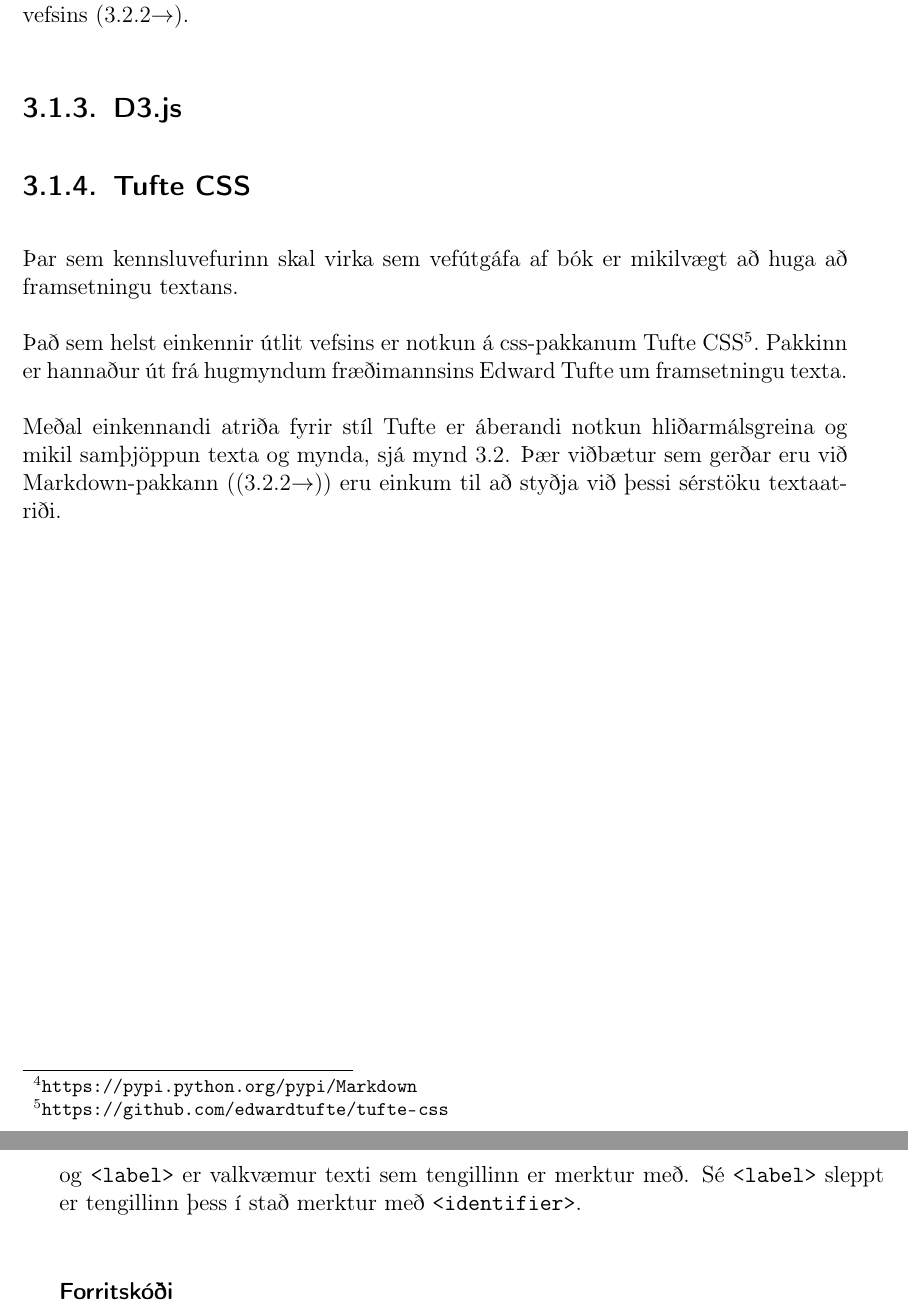
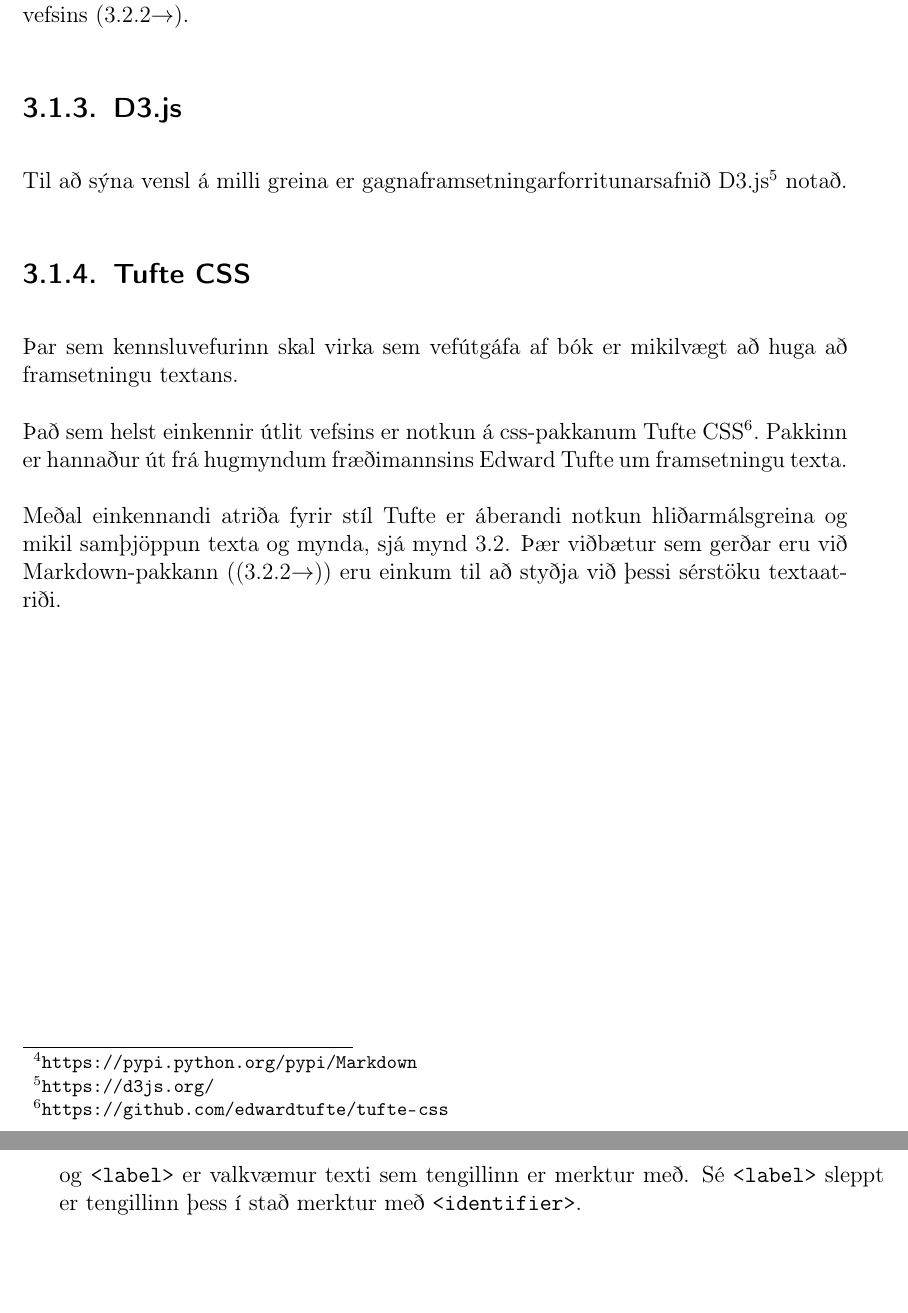
Before and after one commit to Ernir/sql-web, a LaTeX thesis (report/Greinargerð.tex): two parts of pages 31 and 40 of 53, joined at a grey line, cut so that both start at the same text. Compiled offline with pdfLaTeX.

Commit message:
Add a reference to the D3.js library

```diff
--- a/report/Greinargerð.tex
+++ b/report/Greinargerð.tex
@@ -499,6 +499,7 @@ Markdown-sniðið er sem sagt sérstaklega hannað til að skrifa texta án truf
 Sérstakar viðbætur voru gerðar við Markdown-pakkann til að styðja sérkröfur kennslufvefsins \myref{sec:markdown-additions}.
 \subsection{D3.js}
 \label{sec:d3js}
+Til að sýna vensl á milli greina er gagnaframsetningarforritunarsafnið D3.js\footnote{\url{https://d3js.org/}} notað.
 \subsection{Tufte CSS}
 \label{sec:tufte-css}
 Þar sem kennsluvefurinn skal virka sem vefútgáfa af bók er mikilvægt að huga að framsetningu textans.
@@ -695,8 +696,6 @@ Viðbótin gerir mögulegt að vísa í aðrar greinar kennsluvefsins með því
 \end{syntaxenv}
 \end{figure}
 
-\subsubsection{Forritskóði}
-
 \chapter{Núverandi ástand og fyrirliggjandi betrumbætur} % Current status and future work
 \section{Takmarkanir á núverandi útgáfu}
 \subsection{Greining á INSERT, UPDATE og DELETE skipunum}
```
